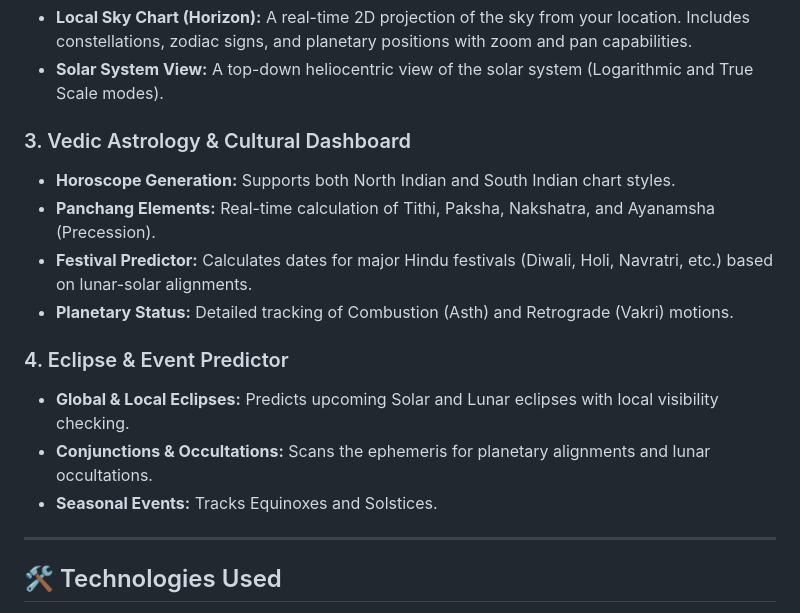
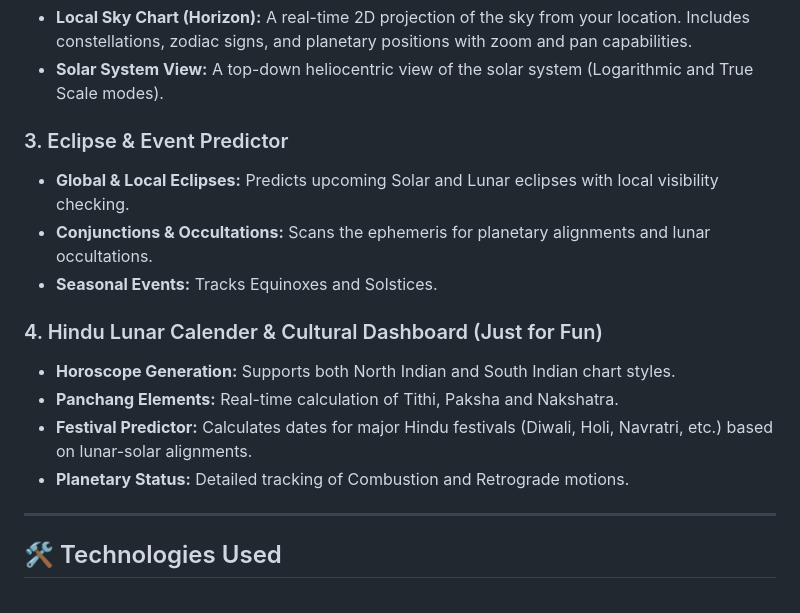
Before and after one commit to tanujchauhan17/tanujchauhan17.github.io-SScalc, a Markdown page: README.md, the part around the change. Rendered like a GitHub page.

Commit message:
Revise section titles and descriptions in README
Renumber sections and update descriptions for clarity.

```diff
--- a/README.md
+++ b/README.md
@@ -18,16 +18,16 @@ This application provides real-time calculations for planetary positions, eclips
 * **Local Sky Chart (Horizon):** A real-time 2D projection of the sky from your location. Includes constellations, zodiac signs, and planetary positions with zoom and pan capabilities.
 * **Solar System View:** A top-down heliocentric view of the solar system (Logarithmic and True Scale modes).
 
-### 3. Vedic Astrology & Cultural Dashboard
-* **Horoscope Generation:** Supports both North Indian and South Indian chart styles.
-* **Panchang Elements:** Real-time calculation of Tithi, Paksha, Nakshatra, and Ayanamsha (Precession).
-* **Festival Predictor:** Calculates dates for major Hindu festivals (Diwali, Holi, Navratri, etc.) based on lunar-solar alignments.
-* **Planetary Status:** Detailed tracking of Combustion (Asth) and Retrograde (Vakri) motions.
-
-### 4. Eclipse & Event Predictor
+### 3. Eclipse & Event Predictor
 * **Global & Local Eclipses:** Predicts upcoming Solar and Lunar eclipses with local visibility checking.
 * **Conjunctions & Occultations:** Scans the ephemeris for planetary alignments and lunar occultations.
 * **Seasonal Events:** Tracks Equinoxes and Solstices.
+
+### 4. Hindu Lunar Calender & Cultural Dashboard (Just for Fun)
+* **Horoscope Generation:** Supports both North Indian and South Indian chart styles.
+* **Panchang Elements:** Real-time calculation of Tithi, Paksha and Nakshatra.
+* **Festival Predictor:** Calculates dates for major Hindu festivals (Diwali, Holi, Navratri, etc.) based on lunar-solar alignments.
+* **Planetary Status:** Detailed tracking of Combustion and Retrograde motions.
 
 ---
 
```
